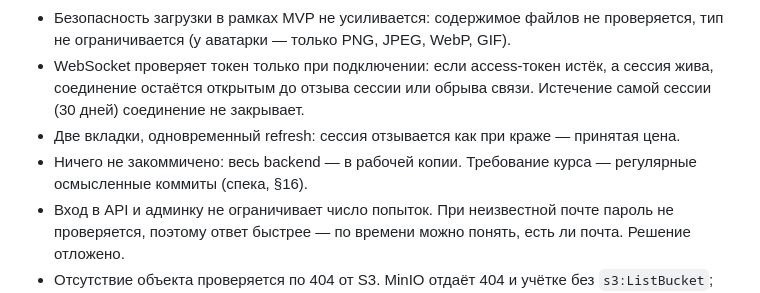
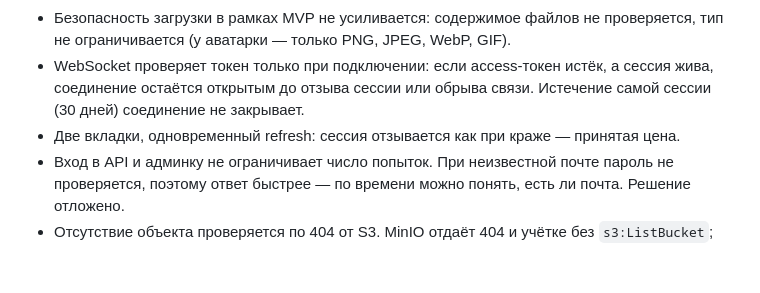
Before and after one commit to yurtsev/labka, a Markdown page: docs/plan.md, the part around the change. Drawn GitHub-style; blank space fills up the shorter version.

Commit message:
docs: убрал из известных хвостов пункт про незакоммиченный backend

```diff
--- a/docs/plan.md
+++ b/docs/plan.md
@@ -183,7 +183,6 @@
 - Безопасность загрузки в рамках MVP не усиливается: содержимое файлов не проверяется, тип не ограничивается (у аватарки — только PNG, JPEG, WebP, GIF).
 - WebSocket проверяет токен только при подключении: если access-токен истёк, а сессия жива, соединение остаётся открытым до отзыва сессии или обрыва связи. Истечение самой сессии (30 дней) соединение не закрывает.
 - Две вкладки, одновременный refresh: сессия отзывается как при краже — принятая цена.
-- Ничего не закоммичено: весь backend — в рабочей копии. Требование курса — регулярные осмысленные коммиты (спека, §16).
 - Вход в API и админку не ограничивает число попыток. При неизвестной почте пароль не проверяется, поэтому ответ быстрее — по времени можно понять, есть ли почта. Решение отложено.
 - Отсутствие объекта проверяется по 404 от S3. MinIO отдаёт 404 и учётке без `s3:ListBucket`; настоящий AWS S3 в этом случае отдаёт 403 — при переезде на AWS политике бэкенда понадобится `s3:ListBucket`.
 - Загрузка из браузера напрямую в MinIO (CORS с `localhost:3000`) из настоящего браузера не проверялась — только запросами без браузера.
```
